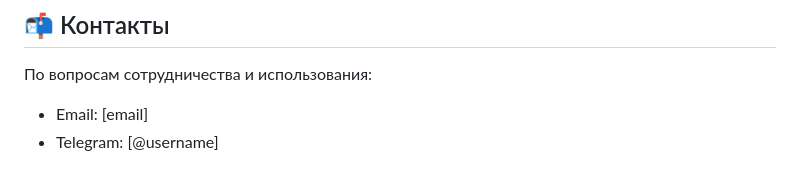
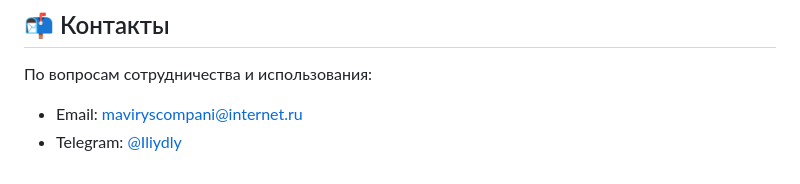
Before and after one commit to maxim007mv/-, a Markdown page: README.md, the part around one of its changes. Rendered like a GitHub page.

```diff
--- a/README.md
+++ b/README.md
@@ -112,5 +112,5 @@ Copyright © 2025 Maxim Lomakin
 ## 📬 Контакты
 
 По вопросам сотрудничества и использования:
-- Email: [email]
-- Telegram: [@username]
+- Email: maviryscompani@internet.ru
+- Telegram: [@Iliydly](https://t.me/Iliydly)
```
Also changed, not shown: other parts of README.md (+1 -1 lines).
